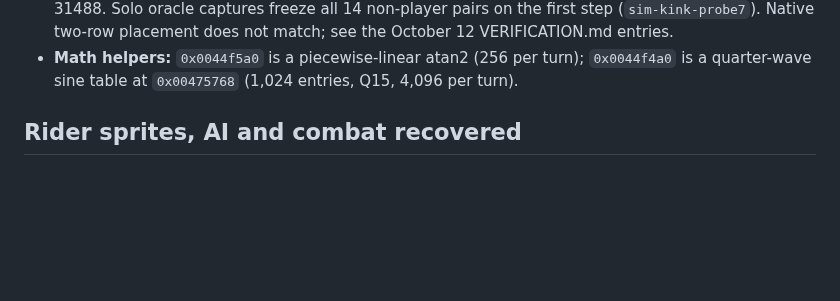
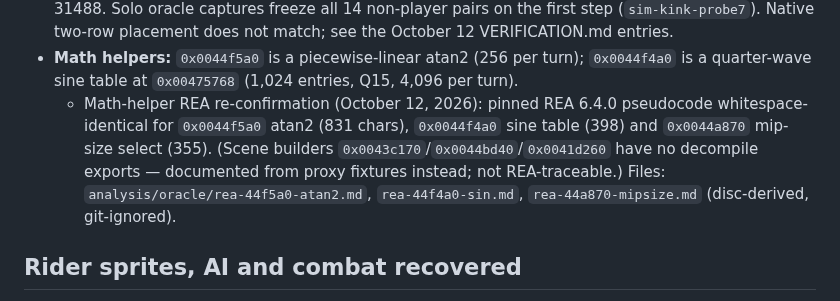
Before and after one commit to JovaniTarnowski/road-rash, a Markdown page: docs/REVERSE_ENGINEERING.md, the part around the change. GitHub-like rendering; blank space fills up the shorter version.

Commit message:
docs: REA-confirmed math helpers 0x0044f5a0/0x0044f4a0/0x0044a870 (plan 10 input)
Co-Authored-By: Claude Opus 5.5 <noreply@anthropic.com>

```diff
--- a/docs/REVERSE_ENGINEERING.md
+++ b/docs/REVERSE_ENGINEERING.md
@@ -165,6 +165,7 @@ Native port: `src/bike.cpp`, `src/race.cpp`.
   - Camera + AI think REA re-confirmation (October 12, 2026; plan 10/16 port input): pinned REA 6.4.0 pseudocode whitespace-identical for `0x00437c30` chase camera (1842 chars: split-sample centre blend, ±200/−200 clamp, crash lift/pull-back ramps `+0x300/+0x3e00`, height floor 0x96) and `0x00407bd0` AI rider think (2221: crash-state dispatch, attack-input gates, `0x00407f30` tail). `0x00434660` (player think) and `0x00406890` (rider move) are absent from REA's procedure database — valid code at `434660`/`406890` per `original-disassembly.txt`; port from the project exports. Files: `analysis/oracle/rea-437c30-camera.md`, `rea-407bd0-aithink.md` (disc-derived, git-ignored).
 - **Grid:** `0x00464218`/`0x00464258` hold 8 (lateral, sub-slice) slots at samples 50/51 with lateral offsets 16384, −3616, −23616, −43616 (added to the road offset); used when the field is small. Level < 4 full-field construction (`0x00464088`, read from the EXE) places 15 pairs: the race field at consecutive samples 50–57 (slots 0, 9, 4, 10, 2, 11, 3, 12 by position) plus 7 extra bikes parked ahead at 21248–31488. Solo oracle captures freeze all 14 non-player pairs on the first step (`sim-kink-probe7`). Native two-row placement does not match; see the October 12 VERIFICATION.md entries.
 - **Math helpers:** `0x0044f5a0` is a piecewise-linear atan2 (256 per turn); `0x0044f4a0` is a quarter-wave sine table at `0x00475768` (1,024 entries, Q15, 4,096 per turn).
+  - Math-helper REA re-confirmation (October 12, 2026): pinned REA 6.4.0 pseudocode whitespace-identical for `0x0044f5a0` atan2 (831 chars), `0x0044f4a0` sine table (398) and `0x0044a870` mip-size select (355). (Scene builders `0x0043c170`/`0x0044bd40`/`0x0041d260` have no decompile exports — documented from proxy fixtures instead; not REA-traceable.) Files: `analysis/oracle/rea-44f5a0-atan2.md`, `rea-44f4a0-sin.md`, `rea-44a870-mipsize.md` (disc-derived, git-ignored).
 
 ## Rider sprites, AI and combat recovered
 
```
Also changed, not shown: docs/agent-handoffs/mathhelpers-rea-20261012.md (added, +43 -0 lines).
